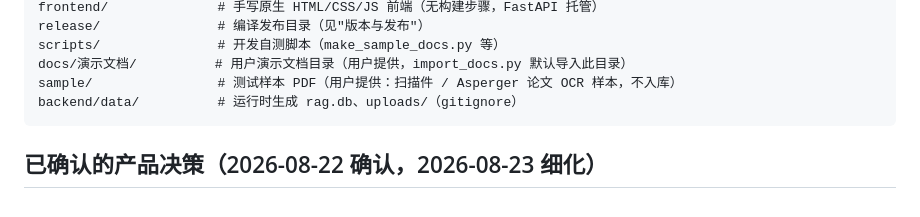
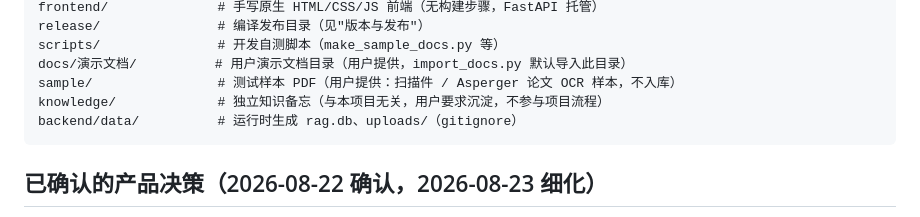
Before and after one commit to awardat/lantai, a Markdown page: AGENTS.md, the part around the change. Rendered like a GitHub page.

Commit message:
docs(knowledge): 独立知识备忘-传统CI-CD执行手册(非项目文档)-含对话总结/概念方法/标准流程/主要角色/相关软件/发布策略/回滚/落地检查表/AI与CI-CD辨析

````diff
--- a/AGENTS.md
+++ b/AGENTS.md
@@ -23,6 +23,7 @@ release/               # 编译发布目录（见"版本与发布"）
 scripts/               # 开发自测脚本（make_sample_docs.py 等）
 docs/演示文档/          # 用户演示文档目录（用户提供，import_docs.py 默认导入此目录）
 sample/                # 测试样本 PDF（用户提供：扫描件 / Asperger 论文 OCR 样本，不入库）
+knowledge/             # 独立知识备忘（与本项目无关，用户要求沉淀，不参与项目流程）
 backend/data/          # 运行时生成 rag.db、uploads/（gitignore）
 ```
 
````
Also changed, not shown: knowledge/传统CI-CD执行手册.md (added, +201 -0 lines).
